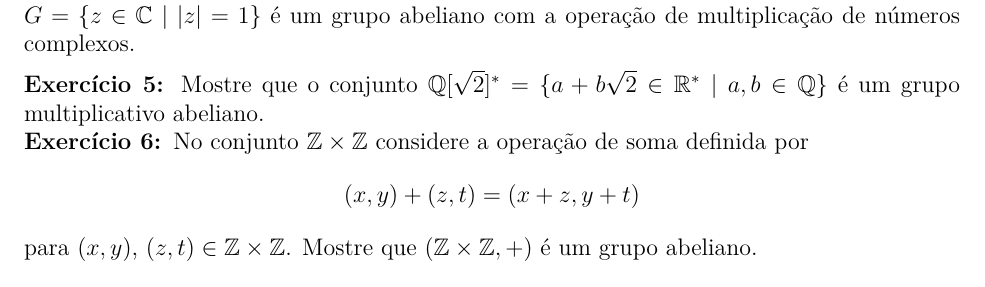
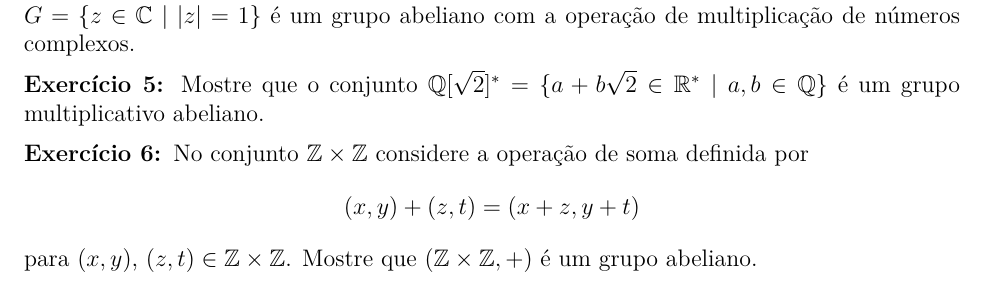
Before and after one commit to jfreitasunb/Algebra-1, a LaTeX document (listas/lista-4-alg1.tex): part of page 2 of 2, cut so that both start at the same text. Compiled offline with XeLaTeX.

Commit message:
Formatação do texto e correção de erros de digitação.

```diff
--- a/listas/lista-4-alg1.tex
+++ b/listas/lista-4-alg1.tex
@@ -151,6 +151,8 @@ abeliano com a opera{\c c}{\~a}o de multiplica{\c c}{\~a}o de n{\'u}meros comple
 
 \questao Mostre que o conjunto $\q[\sqrt{2}]^*=\{ a + b\sqrt{2} \in
 \mathbb{R}^* \mid  a, b \in \q \}$ {\'e} um grupo multiplicativo abeliano.
+
+\vesp
 
 \questao No conjunto $\z \times \z$ considere a opera\c{c}\~ao de soma definida por
 \[
```
